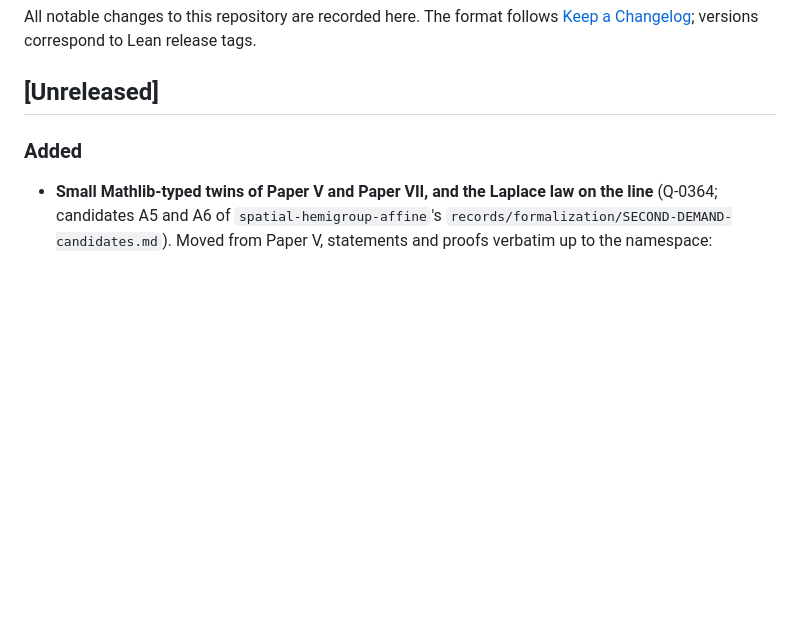
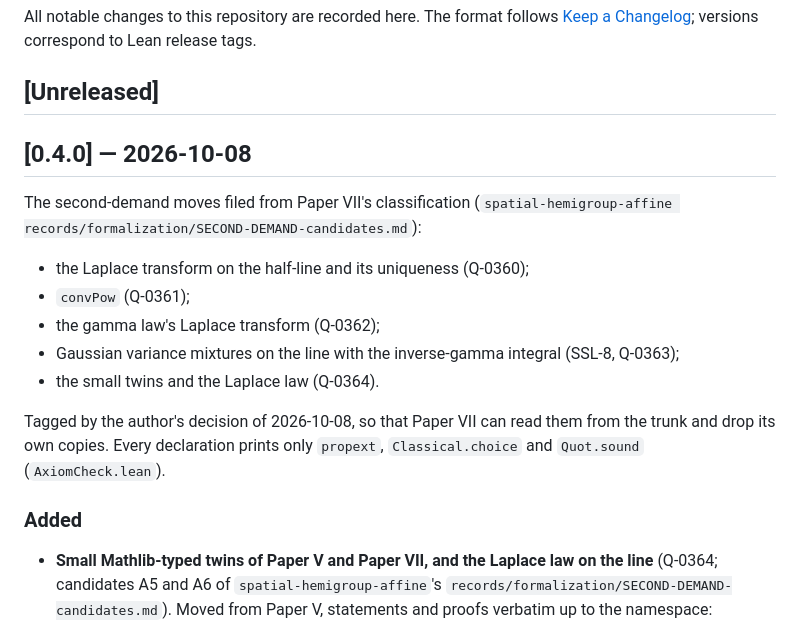
Before and after one commit to danielfagerstrom/scale-space-lean, a Markdown page: CHANGELOG.md, the part around the change. GitHub-like rendering; blank space fills up the shorter version.

Commit message:
Release v0.4.0: the second-demand moves from Paper VII's classification
Heads the Unreleased entries as 0.4.0 (the author's decision of 2026-10-08): Q-0360 to Q-0364, the
Laplace uniqueness, convPow, the gamma law's transform, SSL-8 and the small twins with the Laplace
law. No axiom.

Co-Authored-By: Claude Opus 5.5 <noreply@anthropic.com>

```diff
--- a/CHANGELOG.md
+++ b/CHANGELOG.md
@@ -4,6 +4,20 @@ All notable changes to this repository are recorded here. The format follows
 [Keep a Changelog](https://keepachangelog.com/); versions correspond to Lean release tags.
 
 ## [Unreleased]
+
+## [0.4.0] — 2026-10-08
+
+The second-demand moves filed from Paper VII's classification
+(`spatial-hemigroup-affine records/formalization/SECOND-DEMAND-candidates.md`):
+- the Laplace transform on the half-line and its uniqueness (Q-0360);
+- `convPow` (Q-0361);
+- the gamma law's Laplace transform (Q-0362);
+- Gaussian variance mixtures on the line with the inverse-gamma integral (SSL-8, Q-0363);
+- the small twins and the Laplace law (Q-0364).
+
+Tagged by the author's decision of 2026-10-08, so that Paper VII can read them from the trunk and
+drop its own copies. Every declaration prints only `propext`, `Classical.choice` and `Quot.sound`
+(`AxiomCheck.lean`).
 
 ### Added
 
```
